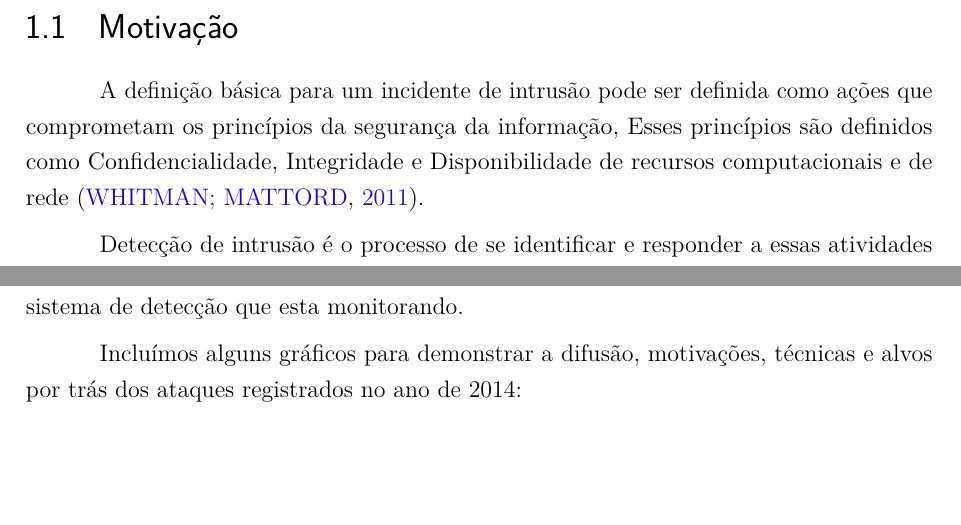
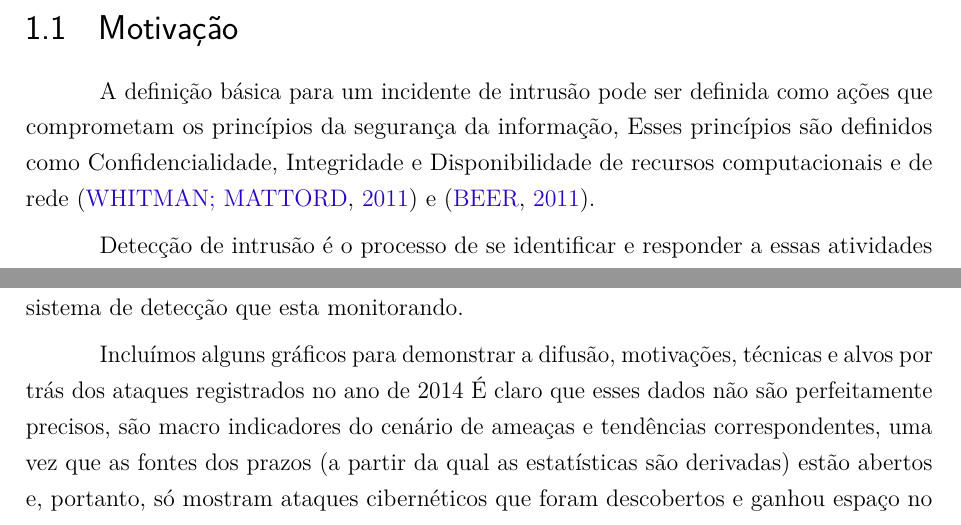
Before and after one commit to GDPLTDA/DetectInstrusao, a LaTeX thesis (docs/tex/monografia/monografia.tex, which reads docs/tex/monografia/introducao.tex): two parts of page 5 of 18 before the commit and two parts of page 5 of 19 after it, joined at a grey line, cut so that both start at the same text, the shorter picture padded with empty space. Compiled offline with pdfLaTeX.

Commit message:
bibliografia

```diff
--- a/docs/tex/monografia/introducao.tex
+++ b/docs/tex/monografia/introducao.tex
@@ -8,13 +8,15 @@ Desejamos abordar o funcionamento dos IDS atuais, suas limitações, como se com
 
 \section{Motivação}
 
-A definição básica para um incidente de intrusão pode ser definida como ações que comprometam os princípios da segurança da informação, Esses princípios são definidos como Confidencialidade, Integridade e Disponibilidade de recursos computacionais e de rede \cite{whitman2011principles}.
+A definição básica para um incidente de intrusão pode ser definida como ações que comprometam os princípios da segurança da informação, Esses princípios são definidos como Confidencialidade, Integridade e Disponibilidade de recursos computacionais e de rede \cite{whitman2011principles} e \cite{beer2011cybercrime}.
 
 Detecção de intrusão é o processo de se identificar e responder a essas atividades de intrusão. Como o aumento da utilização da internet para  as tarefas do dia a dia tem se tornado mais comum, tendo crescimento tanto na quantidade de usuários quanto nas tarefas possíveis de serem realizadas a utilizando, com isso também temos um aumento no risco de incidentes de quebra de segurança. Segundo o CERT \cite{CERT} tivemos um crescimento de 197\% de incidentes reportados no ano de 2014 relativo a 2013.
 
 Muitos informação sigilosa pode ser trafegada na rede, pessoas e empresas podem fazer transações bancarias, \textit{backup} de dados pessoais, informação de mercado, dentre outras. Em muitos casos o \monoFireWall não é suficiente para garantir a segurança. Também existem casos de usuários de dentro da rede que abusam de seus privilégios para obter informações indevidamente ou de ataques que simplesmente não são reconhecidos pelo sistema de detecção que esta monitorando.
 
-Incluímos alguns gráficos para demonstrar a difusão, motivações, técnicas e alvos por trás dos ataques registrados no ano de 2014:
+Incluímos alguns gráficos para demonstrar a difusão, motivações, técnicas e alvos por trás dos ataques registrados no ano de 2014
+É claro que esses dados não são perfeitamente precisos, são macro indicadores do cenário de ameaças e tendências correspondentes, uma vez que as fontes dos prazos (a partir da qual as estatísticas são derivadas) estão abertos e, portanto, só mostram ataques cibernéticos que foram descobertos e ganhou espaço no noticiário.
+
 
 
 
```
Also changed, not shown: docs/tex/monografia/mono.bib (+9 -0 lines).
